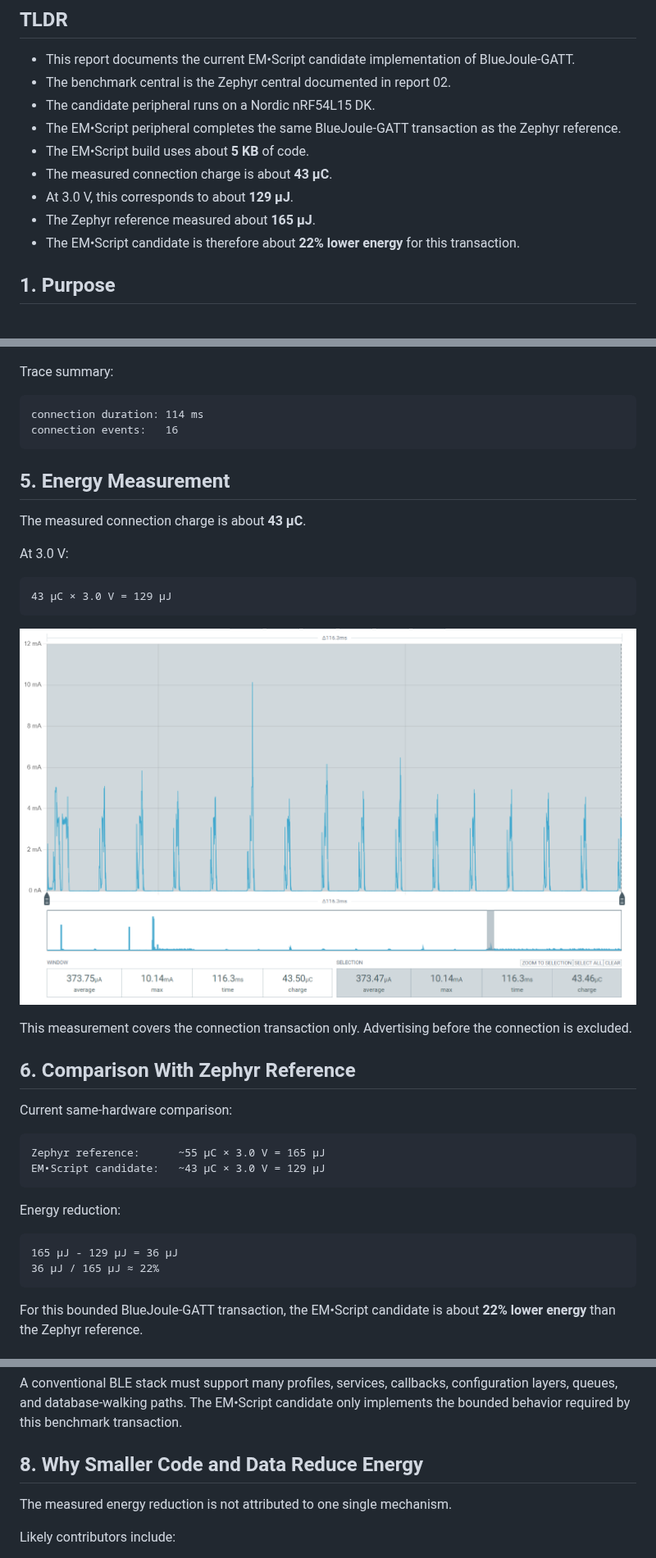
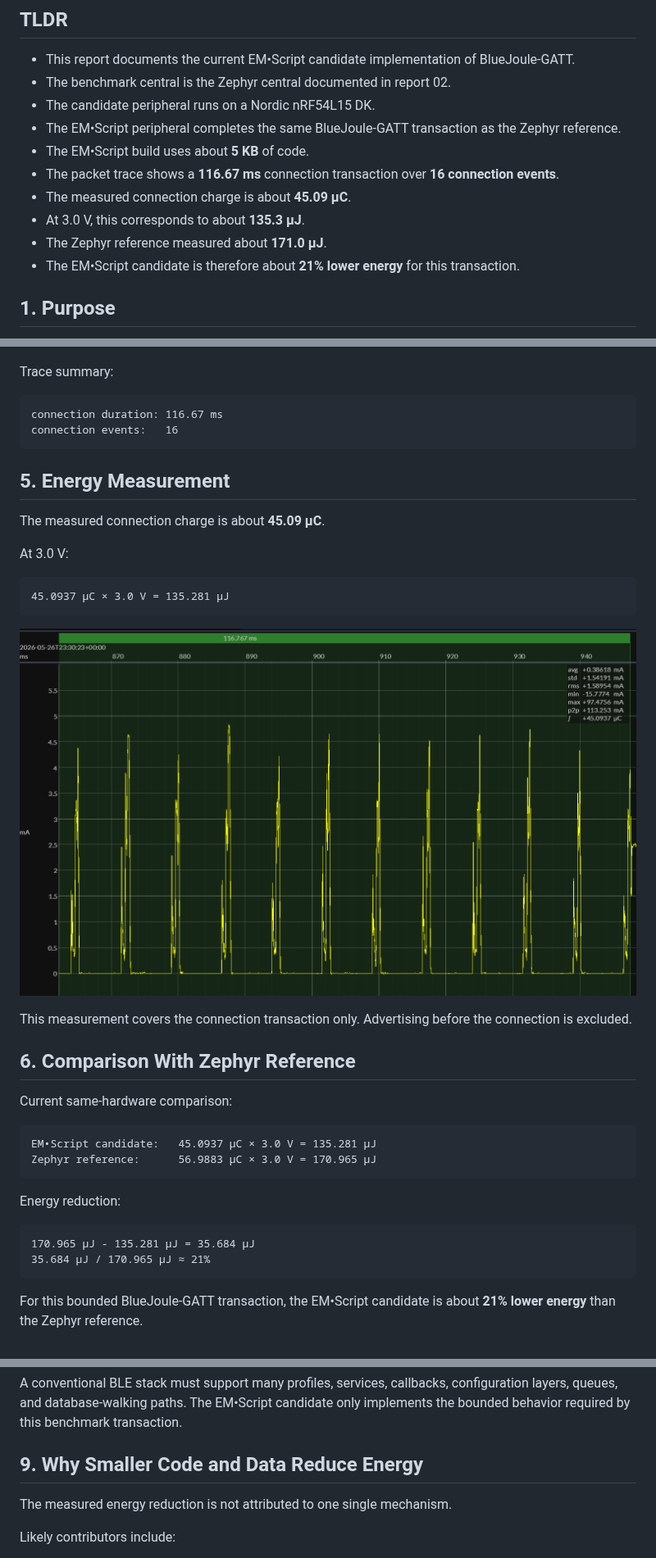
Before and after one commit to em-foundation/bluejoule-gatt, a Markdown page: reports/03-emscript-candidate-implementation.md, 3 parts joined by grey strips. Shown at 82% size. GitHub-like rendering; pictures changed too: assets/03-current.png.

Commit message:
updated energy captures

````diff
--- a/reports/03-emscript-candidate-implementation.md
+++ b/reports/03-emscript-candidate-implementation.md
@@ -12,10 +12,11 @@
 - The candidate peripheral runs on a Nordic nRF54L15 DK.
 - The EM•Script peripheral completes the same BlueJoule-GATT transaction as the Zephyr reference.
 - The EM•Script build uses about **5 KB** of code.
-- The measured connection charge is about **43 µC**.
-- At 3.0 V, this corresponds to about **129 µJ**.
-- The Zephyr reference measured about **165 µJ**.
-- The EM•Script candidate is therefore about **22% lower energy** for this transaction.
+- The packet trace shows a **116.67 ms** connection transaction over **16 connection events**.
+- The measured connection charge is about **45.09 µC**.
+- At 3.0 V, this corresponds to about **135.3 µJ**.
+- The Zephyr reference measured about **171.0 µJ**.
+- The EM•Script candidate is therefore about **21% lower energy** for this transaction.
 
 ## 1. Purpose
 
@@ -81,18 +82,18 @@ The packet trace demonstrates that the EM•Script peripheral completes the Blue
 Trace summary:
 
 ```text
-connection duration: 114 ms
+connection duration: 116.67 ms
 connection events:   16
 ```
 
 ## 5. Energy Measurement
 
-The measured connection charge is about **43 µC**.
+The measured connection charge is about **45.09 µC**.
 
 At 3.0 V:
 
 ```text
-43 µC × 3.0 V = 129 µJ
+45.0937 µC × 3.0 V = 135.281 µJ
 ```
 
 ![EM•Script candidate energy trace](../assets/03-current.png)
@@ -104,16 +105,16 @@ This measurement covers the connection transaction only. Advertising before the
 Current same-hardware comparison:
 
 ```text
-Zephyr reference:      ~55 µC × 3.0 V = 165 µJ
-EM•Script candidate:   ~43 µC × 3.0 V = 129 µJ
+EM•Script candidate:   45.0937 µC × 3.0 V = 135.281 µJ
+Zephyr reference:      56.9883 µC × 3.0 V = 170.965 µJ
 ```
 
 Energy reduction:
 
 ```text
-165 µJ - 129 µJ = 36 µJ
-36 µJ / 165 µJ ≈ 22%
+170.965 µJ - 135.281 µJ = 35.684 µJ
+35.684 µJ / 170.965 µJ ≈ 21%
 ```
 
-For this bounded BlueJoule-GATT transaction, the EM•Script candidate is about **22% lower energy** than the Zephyr reference.
+For this bounded BlueJoule-GATT transaction, the EM•Script candidate is about **21% lower energy** than the Zephyr reference.
 
@@ -136,7 +171,7 @@ Key mechanisms include:
 
 A conventional BLE stack must support many profiles, services, callbacks, configuration layers, queues, and database-walking paths. The EM•Script candidate only implements the bounded behavior required by this benchmark transaction.
 
-## 8. Why Smaller Code and Data Reduce Energy
+## 9. Why Smaller Code and Data Reduce Energy
 
 The measured energy reduction is not attributed to one single mechanism.
 
````
Also changed, not shown: other parts of reports/03-emscript-candidate-implementation.md (+37 -3 lines), reports/02-zephyr-reference-implementation.md (+6 -6 lines), assets/02-current.png, assets/03-event-compare.png (added).
